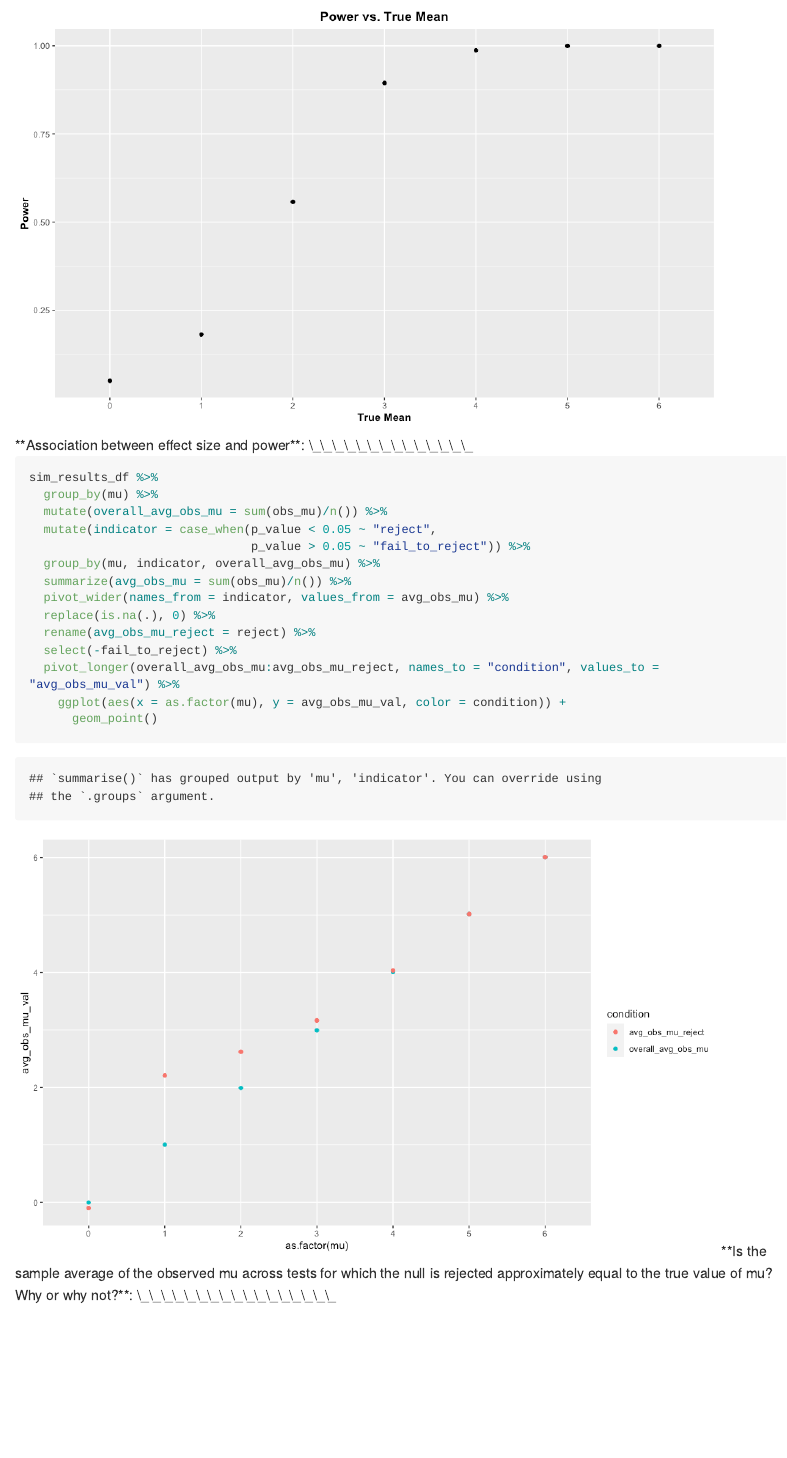
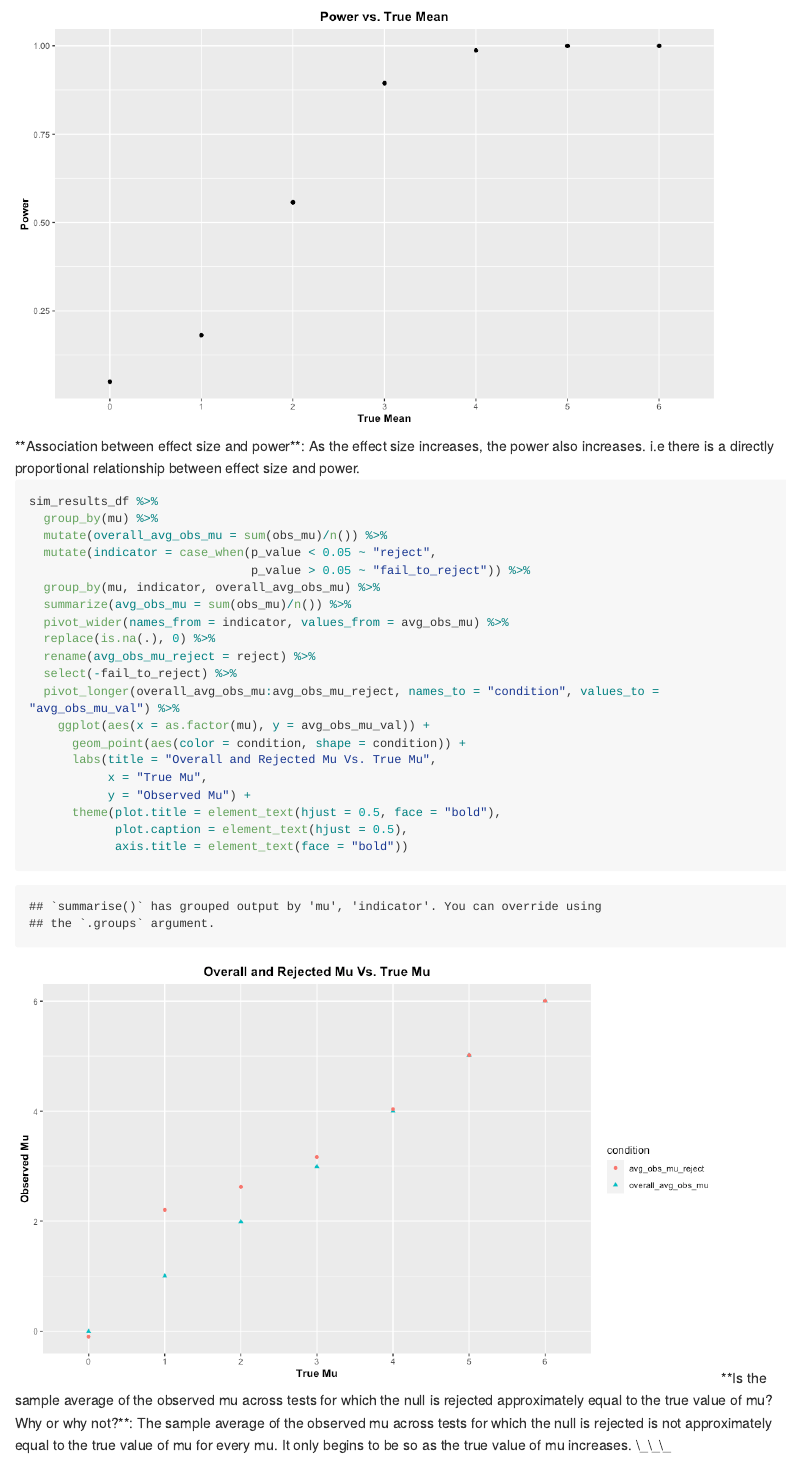
Before and after one commit to TvishaD/p8105_hw5_td2749, an R Markdown document (p8105_hw5_td2749.Rmd): the page in a window 1100 px wide, from 5050 px down before the commit and from 5060 px down after it, so that both start at the same text. The pictures show the output file p8105_hw5_td2749.md that the author committed with the source, drawn offline in the style of GitHub; long lines of code are wrapped.

Commit message:
few design changes

````diff
--- a/p8105_hw5_td2749.Rmd
+++ b/p8105_hw5_td2749.Rmd
@@ -74,6 +74,7 @@ homicide_prop_results =
 ```{r plot - estimate with ci}
 unsolved_prop_plot =
   homicide_prop_results %>%
+  filter(city_state != "Tulsa,AL") %>%
     ggplot(aes(x = reorder(city_state, unsolved_prop), y = unsolved_prop)) +
       geom_point() +
       geom_errorbar(aes(ymin = conf.low, ymax = conf.high)) +
@@ -157,7 +158,7 @@ sim_results_df %>%
             plot.caption = element_text(hjust = 0.5),
             axis.title = element_text(face = "bold"))
 ```
-**Association between effect size and power**: ______________
+**Association between effect size and power**: As the effect size increases, the power also increases. i.e there is a directly proportional relationship between effect size and power.
 
 ```{r plot - avg obs mu overall and rejected cases vs mu}
 sim_results_df %>%
@@ -172,8 +173,14 @@ sim_results_df %>%
   rename(avg_obs_mu_reject = reject) %>%
   select(-fail_to_reject) %>%
   pivot_longer(overall_avg_obs_mu:avg_obs_mu_reject, names_to = "condition", values_to = "avg_obs_mu_val") %>%
-    ggplot(aes(x = as.factor(mu), y = avg_obs_mu_val, color = condition)) +
-      geom_point()
+    ggplot(aes(x = as.factor(mu), y = avg_obs_mu_val)) +
+      geom_point(aes(color = condition, shape = condition)) +
+      labs(title = "Overall and Rejected Mu Vs. True Mu",
+           x = "True Mu",
+           y = "Observed Mu") +
+      theme(plot.title = element_text(hjust = 0.5, face = "bold"),
+            plot.caption = element_text(hjust = 0.5),
+            axis.title = element_text(face = "bold"))
 
 ```
-**Is the sample average of the observed mu across tests for which the null is rejected approximately equal to the true value of mu? Why or why not?**: _________________
+**Is the sample average of the observed mu across tests for which the null is rejected approximately equal to the true value of mu? Why or why not?**: The sample average of the observed mu across tests for which the null is rejected is not approximately equal to the true value of mu for every mu. It only begins to be so as the true value of mu increases. ___
````
Also changed, not shown: p8105_hw5_td2749.md, p8105_hw5_td2749_files/figure-gfm/plot - avg obs mu overall and rejected cases vs mu-1.png, p8105_hw5_td2749_files/figure-gfm/plot - estimate with ci-1.png, p8105_hw5_td2749.Rmd (2 more changed lines).
